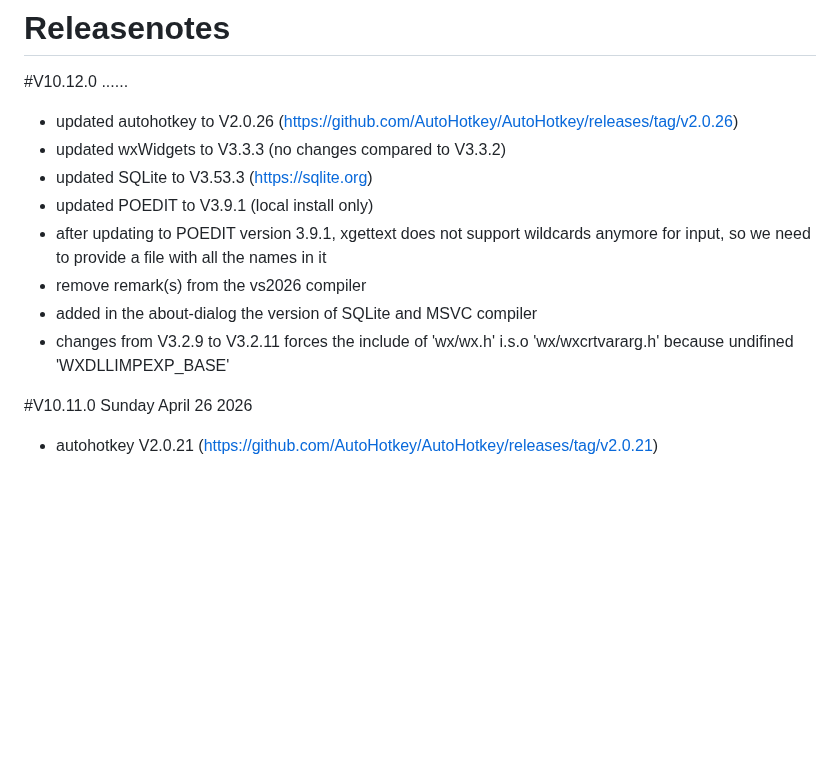
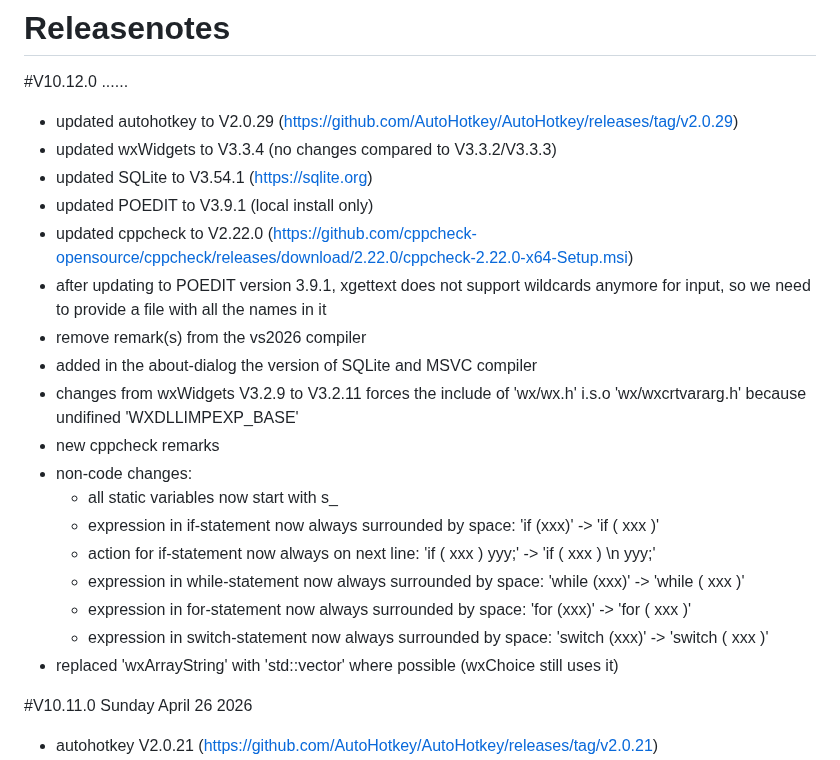
Before and after one commit to BusyHarry/BridgeWx, a Markdown page: release/releasenotes.md, the part around the change. Rendered like a GitHub page; blank space fills up the shorter version.

Commit message:
Update releasenotes.md
updated releasenotes

```diff
--- a/release/releasenotes.md
+++ b/release/releasenotes.md
@@ -1,13 +1,23 @@
 # Releasenotes
 #V10.12.0 ......
- - updated autohotkey to V2.0.26 (https://github.com/AutoHotkey/AutoHotkey/releases/tag/v2.0.26)
- - updated wxWidgets to V3.3.3 (no changes compared to V3.3.2)
- - updated SQLite to V3.53.3 (https://sqlite.org)
+ - updated autohotkey to V2.0.29 (https://github.com/AutoHotkey/AutoHotkey/releases/tag/v2.0.29)
+ - updated wxWidgets to V3.3.4 (no changes compared to V3.3.2/V3.3.3)
+ - updated SQLite to V3.54.1 (https://sqlite.org)
  - updated POEDIT to V3.9.1 (local install only)
+ - updated cppcheck to V2.22.0 (https://github.com/cppcheck-opensource/cppcheck/releases/download/2.22.0/cppcheck-2.22.0-x64-Setup.msi)
  - after updating to POEDIT version 3.9.1, xgettext does not support wildcards anymore for input, so we need to provide a file with all the names in it
  - remove remark(s) from the vs2026 compiler
  - added in the about-dialog the version of SQLite and MSVC compiler
- - changes from V3.2.9 to V3.2.11 forces the include of 'wx/wx.h' i.s.o 'wx/wxcrtvararg.h' because undifined 'WXDLLIMPEXP_BASE'
+ - changes from wxWidgets V3.2.9 to V3.2.11 forces the include of 'wx/wx.h' i.s.o 'wx/wxcrtvararg.h' because undifined 'WXDLLIMPEXP_BASE'
+ - new cppcheck remarks
+ - non-code changes:
+    - all static variables now start with s_
+    - expression in if-statement now always surrounded by space: 'if (xxx)' -> 'if ( xxx )'
+    - action for if-statement now always on next line: 'if ( xxx ) yyy;' -> 'if ( xxx ) \n yyy;'
+    - expression in while-statement now always surrounded by space: 'while (xxx)' -> 'while ( xxx )'
+    - expression in for-statement now always surrounded by space: 'for (xxx)' -> 'for ( xxx )'
+    - expression in switch-statement now always surrounded by space: 'switch (xxx)' -> 'switch ( xxx )'
+ - replaced 'wxArrayString' with 'std::vector<wxString>' where possible (wxChoice still uses it)
 
 #V10.11.0 Sunday April 26 2026
  - autohotkey V2.0.21 (https://github.com/AutoHotkey/AutoHotkey/releases/tag/v2.0.21)
```
